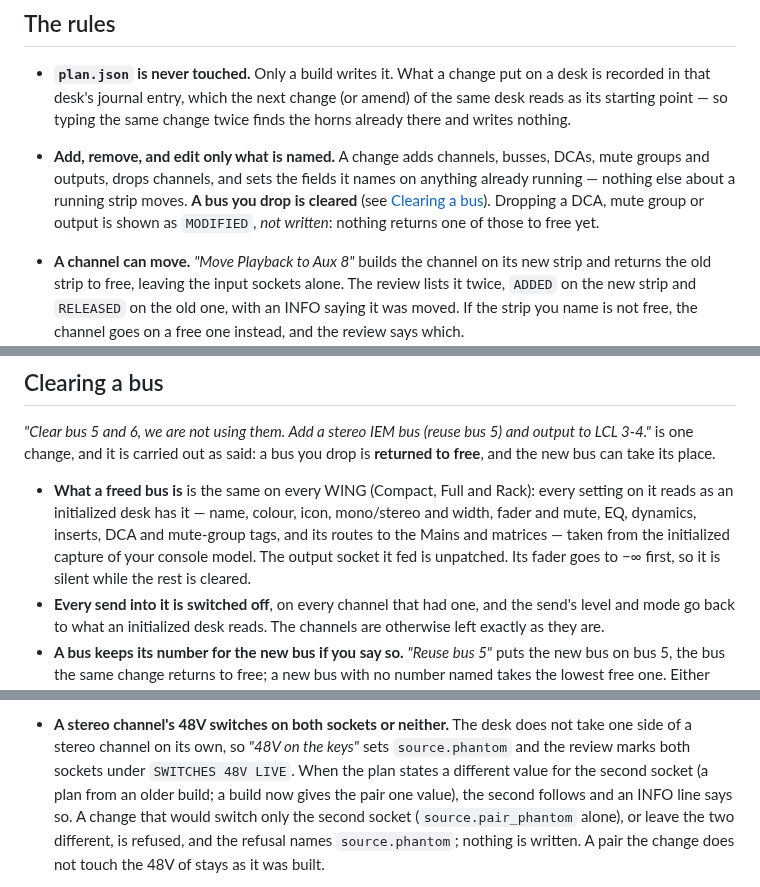
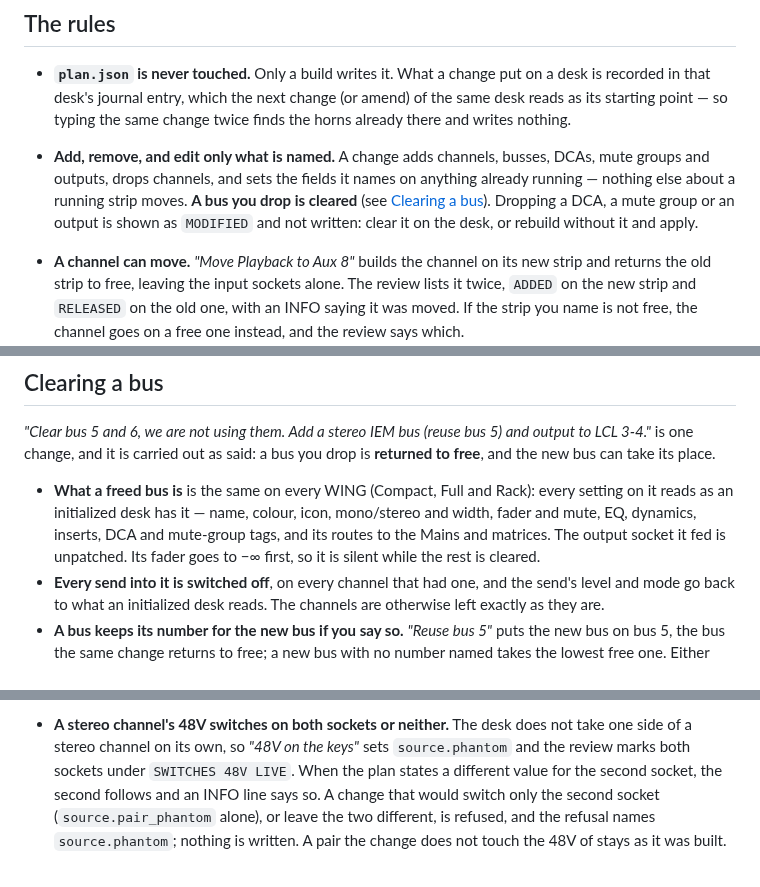
Before and after one commit to corourke/Atoo, a Markdown page: docs/user/patch.md, 3 parts joined by grey strips. Drawn GitHub-style.

Commit message:
Docs: refresh the user guide

```diff
--- a/docs/user/patch.md
+++ b/docs/user/patch.md
@@ -173,9 +173,9 @@ A change can also edit what is running; see
   busses, DCAs, mute groups and outputs, drops channels, and sets the
   fields it names on anything already running — nothing else about a
   running strip moves. **A bus you drop is cleared** (see
-  [Clearing a bus](#clearing-a-bus)). Dropping a DCA, mute group or output
-  is shown as `MODIFIED`, *not written*: nothing returns one of those to
-  free yet.
+  [Clearing a bus](#clearing-a-bus)). Dropping a DCA, a mute group or an
+  output is shown as `MODIFIED` and not written: clear it on the desk, or
+  rebuild without it and apply.
 - **A channel can move.** *"Move Playback to Aux 8"* builds the channel
   on its new strip and returns the old strip to free, leaving the input
   sockets alone. The review lists it twice, `ADDED` on the new strip and
@@ -281,8 +281,7 @@ place.
   Rack): every setting on it reads as an initialized desk has it — name,
   colour, icon, mono/stereo and width, fader and mute, EQ, dynamics,
   inserts, DCA and mute-group tags, and its routes to the Mains and
-  matrices — taken from the initialized capture of your console model. The
-  output socket it fed is unpatched. Its fader goes to −∞ first, so it is
+  matrices. The output socket it fed is unpatched. Its fader goes to −∞ first, so it is
   silent while the rest is cleared.
 - **Every send into it is switched off**, on every channel that had one,
   and the send's level and mode go back to what an initialized desk reads.
@@ -438,8 +437,7 @@ the model:
   does not take one side of a stereo channel on its own, so *"48V on the
   keys"* sets `source.phantom` and the review marks both sockets under
   `SWITCHES 48V LIVE`. When the plan states a different value for the
-  second socket (a plan from an older build; a build now gives the pair
-  one value), the second follows and an INFO line says so. A change that would switch only
+  second socket, the second follows and an INFO line says so. A change that would switch only
   the second socket (`source.pair_phantom` alone), or leave the two
   different, is refused, and the refusal names `source.phantom`; nothing is
   written. A pair the change does not touch the 48V of stays as it was
```
